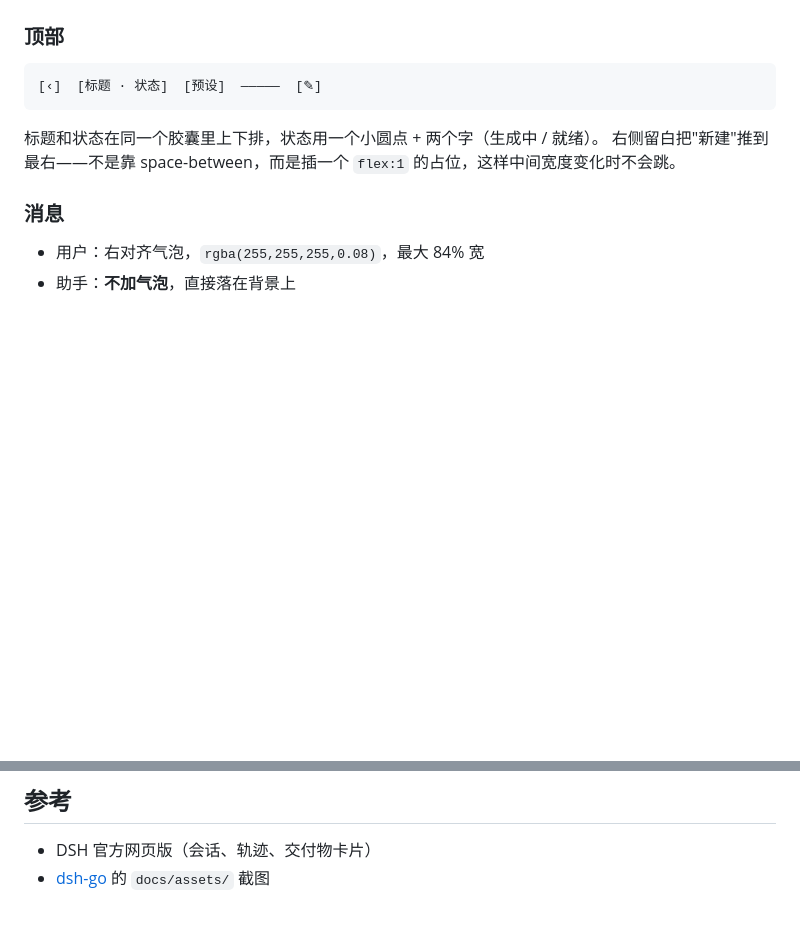
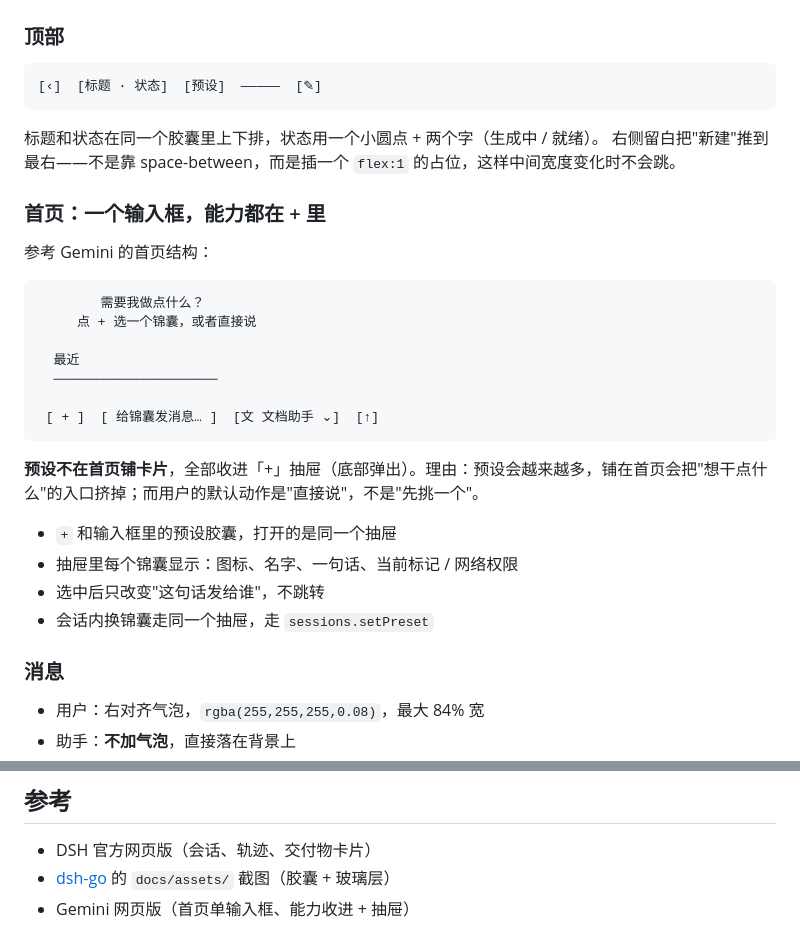
Before and after one commit to equb1/dsh-palm, a Markdown page: docs/09-ui.md, 2 parts joined by grey strips. Rendered like a GitHub page; blank space fills up the shorter version.

````diff
--- a/docs/09-ui.md
+++ b/docs/09-ui.md
@@ -58,6 +58,27 @@
 标题和状态在同一个胶囊里上下排，状态用一个小圆点 + 两个字（生成中 / 就绪）。
 右侧留白把"新建"推到最右——不是靠 space-between，而是插一个 `flex:1` 的占位，这样中间宽度变化时不会跳。
 
+### 首页：一个输入框，能力都在 + 里
+
+参考 Gemini 的首页结构：
+
+```
+        需要我做点什么？
+     点 + 选一个锦囊，或者直接说
+
+  最近
+  ─────────────────────
+
+ [ + ]  [ 给锦囊发消息… ]  [文 文档助手 ⌄]  [↑]
+```
+
+**预设不在首页铺卡片**，全部收进「+」抽屉（底部弹出）。理由：预设会越来越多，铺在首页会把"想干点什么"的入口挤掉；而用户的默认动作是"直接说"，不是"先挑一个"。
+
+- `+` 和输入框里的预设胶囊，打开的是同一个抽屉
+- 抽屉里每个锦囊显示：图标、名字、一句话、当前标记 / 网络权限
+- 选中后只改变"这句话发给谁"，不跳转
+- 会话内换锦囊走同一个抽屉，走 `sessions.setPreset`
+
 ### 消息
 
 - 用户：右对齐气泡，`rgba(255,255,255,0.08)`，最大 84% 宽
@@ -94,4 +115,5 @@
 ## 参考
 
 - DSH 官方网页版（会话、轨迹、交付物卡片）
-- [dsh-go](https://github.com/ccch1mneyyy/dsh-Go) 的 `docs/assets/` 截图
+- [dsh-go](https://github.com/ccch1mneyyy/dsh-Go) 的 `docs/assets/` 截图（胶囊 + 玻璃层）
+- Gemini 网页版（首页单输入框、能力收进 + 抽屉）
````
Also changed, not shown: README.md (+3 -3 lines), docs/assets/screenshot-approval.png, docs/assets/screenshot-home.png (added), docs/assets/screenshot-sessions.png (deleted), docs/assets/screenshot-sheet.png (added), 8 other files.
